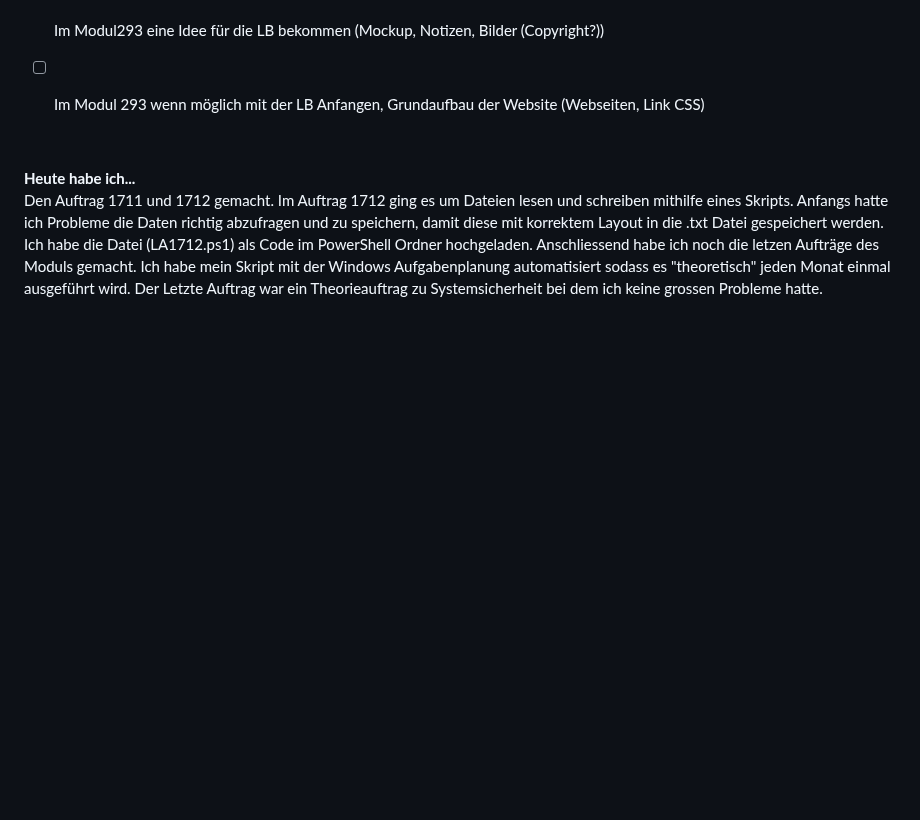
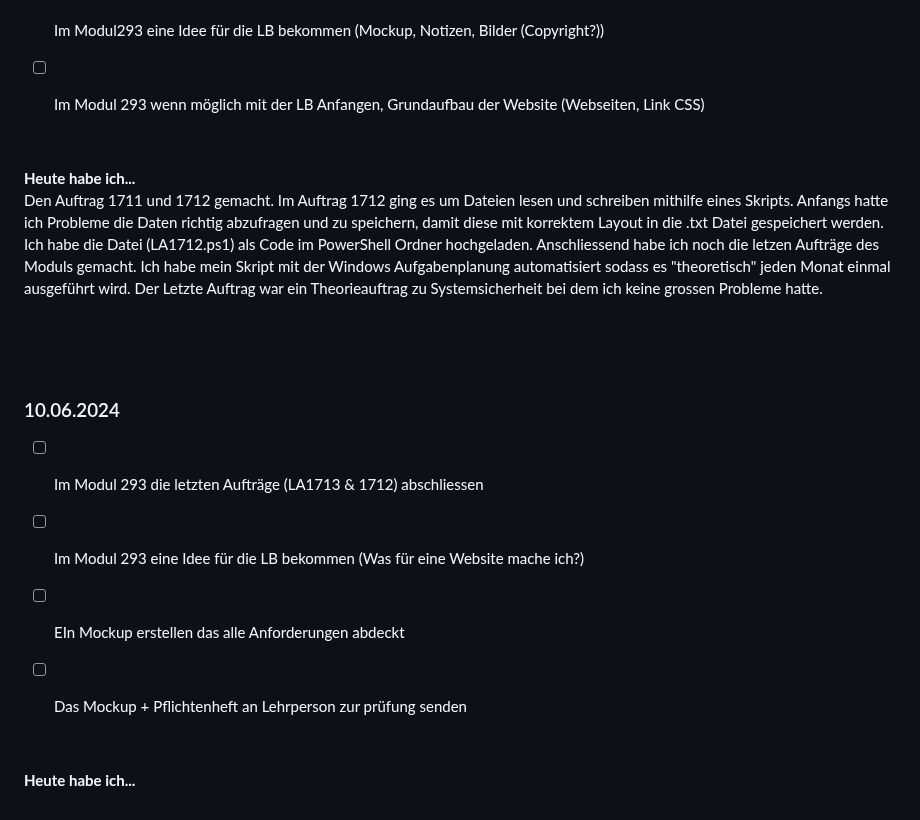
Before and after one commit to Fynn8962/Lern-Periode-5, a Markdown page: readme.md, the part around the change. Rendered like a GitHub page; blank space fills up the shorter version.

```diff
--- a/readme.md
+++ b/readme.md
@@ -129,3 +129,21 @@ Ich habe in einem neuen Projekt eine Navigationbar erstellt über 3 Webseiten. D
 
 **Heute habe ich...**
 Den Auftrag 1711 und 1712 gemacht. Im Auftrag 1712 ging es um Dateien lesen und schreiben mithilfe eines Skripts. Anfangs hatte ich Probleme die Daten richtig abzufragen und zu speichern, damit diese mit korrektem Layout in die .txt Datei gespeichert werden. Ich habe die Datei (LA1712.ps1) als Code im PowerShell Ordner hochgeladen. Anschliessend habe ich noch die letzen Aufträge des Moduls gemacht. Ich habe mein Skript mit der Windows Aufgabenplanung automatisiert sodass es "theoretisch" jeden Monat einmal ausgeführt wird. Der Letzte Auftrag war ein Theorieauftrag zu Systemsicherheit bei dem ich keine grossen Probleme hatte.
+
+
+ &nbsp;
+
+ &nbsp;
+
+### 10.06.2024
+
+- [ ] Im Modul 293 die letzten Aufträge (LA1713 & 1712) abschliessen
+- [ ] Im Modul 293 eine Idee für die LB bekommen (Was für eine Website mache ich?)
+- [ ] EIn Mockup erstellen das alle Anforderungen abdeckt
+- [ ] Das Mockup + Pflichtenheft an Lehrperson zur prüfung senden
+
+
+
+&nbsp;
+
+**Heute habe ich...**
```
